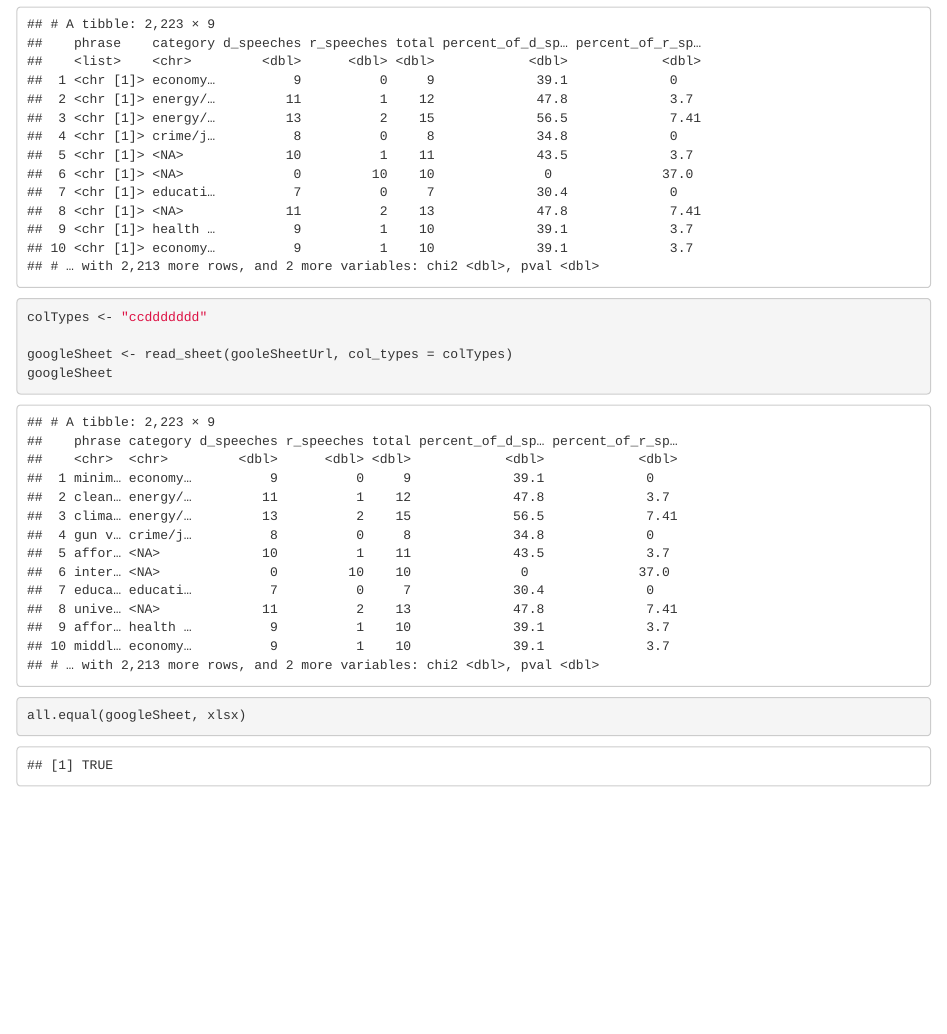
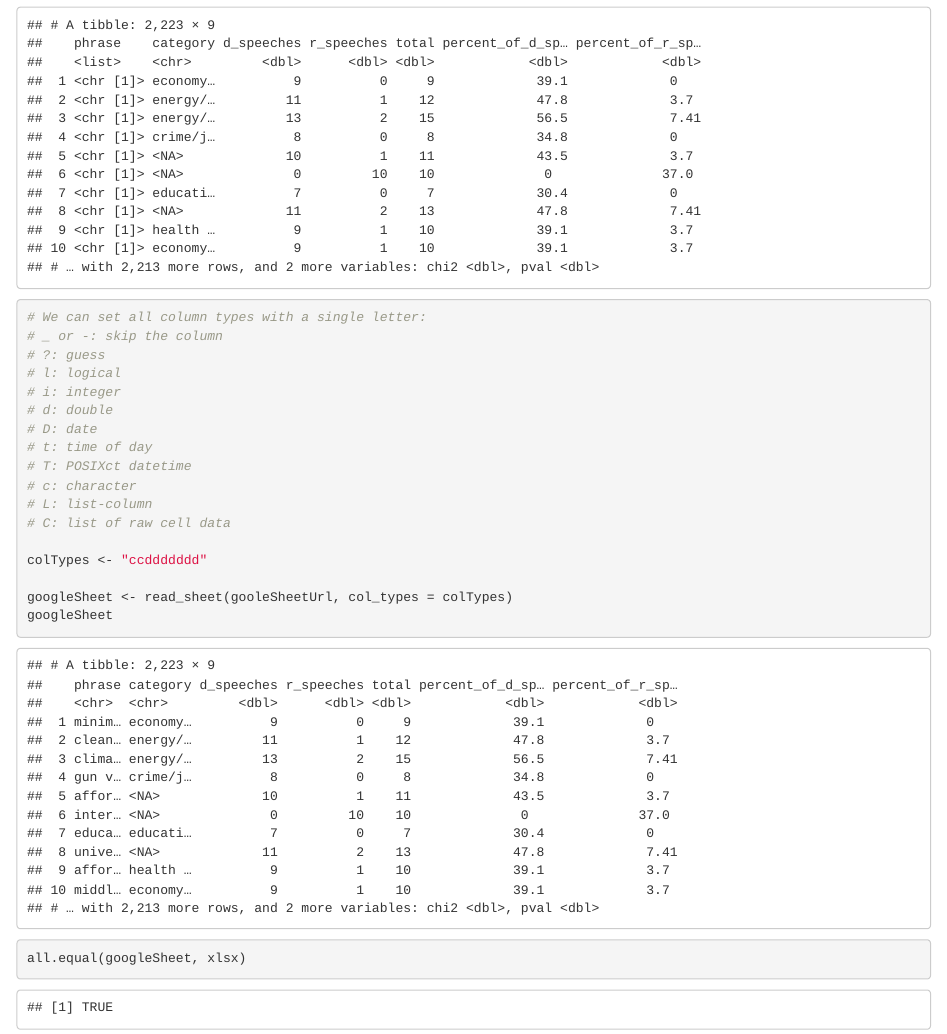
Before and after one commit to PPPeck313/DATA-607-TidyVerse-CREATE, an R Markdown document (Tidyverse.Rmd): the page in a window 1100 px wide, from 12110 px down before the commit and from 12320 px down after it, so that both start at the same text. The pictures show the output file Tidyverse.html that the author committed with the source, opened offline.

Commit message:
Added more description

```diff
--- a/Tidyverse.Rmd
+++ b/Tidyverse.Rmd
@@ -206,6 +207,19 @@ gooleSheetUrl <- "https://docs.google.com/spreadsheets/d/1xwNqqsZeWfNo5PzDFogusR
 googleSheet <- read_sheet(gooleSheetUrl)
 googleSheet
 
+# We can set all column types with a single letter:
+# _ or -: skip the column
+# ?: guess
+# l: logical
+# i: integer
+# d: double
+# D: date
+# t: time of day
+# T: POSIXct datetime
+# c: character
+# L: list-column
+# C: list of raw cell data
+
 colTypes <- "ccddddddd"
 
 googleSheet <- read_sheet(gooleSheetUrl, col_types = colTypes)
```
Also changed, not shown: Tidyverse.html, Tidyverse.Rmd (1 more changed lines), 1 other file.
